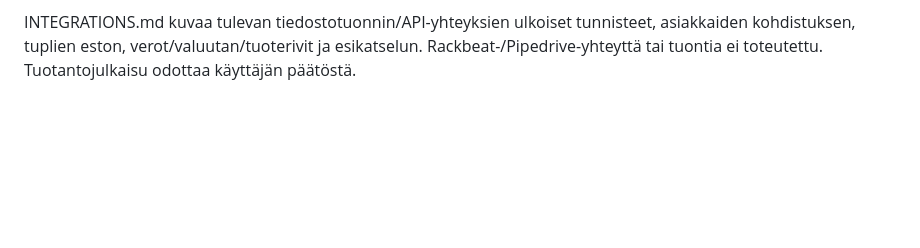
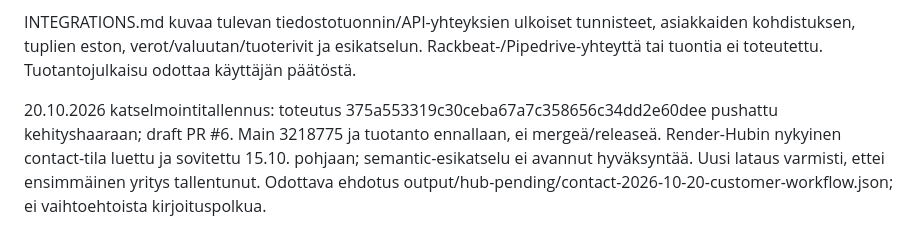
Before and after one commit to Hekse/kontakti-desktop, a Markdown page: STATUS.md, the part around the change. Drawn GitHub-style; blank space fills up the shorter version.

Commit message:
Record draft review and pending Hub update

```diff
--- a/STATUS.md
+++ b/STATUS.md
@@ -69,3 +69,5 @@ Yhteydenottohistoria tallennusnapin vieressä, ostosrivit omassa historiassaan.
 Varmennus: 29/29 Node-testiä. Synteettinen selainkoe pienemmillä palvelinsivuilla: koko historia, molemmat päivärajojen päät, virheellinen väli, aiemman ostoksen päivän korjaus, uusi ostos valitulle päivälle muuttamatta kontaktia, luonnoksen säilyminen ja FI/EN. Kaikki kolme pikanappia, laskurin säilyminen latauksessa ja 0/19-valmistuminen läpäisivät. Desktop 1440 px sekä puhelin 390 px, vaalea/tumma: ei sivuttaisylivuotoa, dialogi vieritettävissä. Aiempi merkinnän poistotoiminto säilyy ostoksen muokkausnäkymässä; vahvistuksen avaus ja peruutus testattu ilman poistoa. Tuotantotietokantaan ei tehty kirjoituksia eikä schema-/RLS-muutoksia. Erillinen kontakti-mobile-repo ei muuttunut.
 
 INTEGRATIONS.md kuvaa tulevan tiedostotuonnin/API-yhteyksien ulkoiset tunnisteet, asiakkaiden kohdistuksen, tuplien eston, verot/valuutan/tuoterivit ja esikatselun. Rackbeat-/Pipedrive-yhteyttä tai tuontia ei toteutettu. Tuotantojulkaisu odottaa käyttäjän päätöstä.
+
+20.10.2026 katselmointitallennus: toteutus 375a553319c30ceba67a7c358656c34dd2e60dee pushattu kehityshaaraan; draft PR #6. Main 3218775 ja tuotanto ennallaan, ei mergeä/releaseä. Render-Hubin nykyinen contact-tila luettu ja sovitettu 15.10. pohjaan; semantic-esikatselu ei avannut hyväksyntää. Uusi lataus varmisti, ettei ensimmäinen yritys tallentunut. Odottava ehdotus output/hub-pending/contact-2026-10-20-customer-workflow.json; ei vaihtoehtoista kirjoituspolkua.
```
